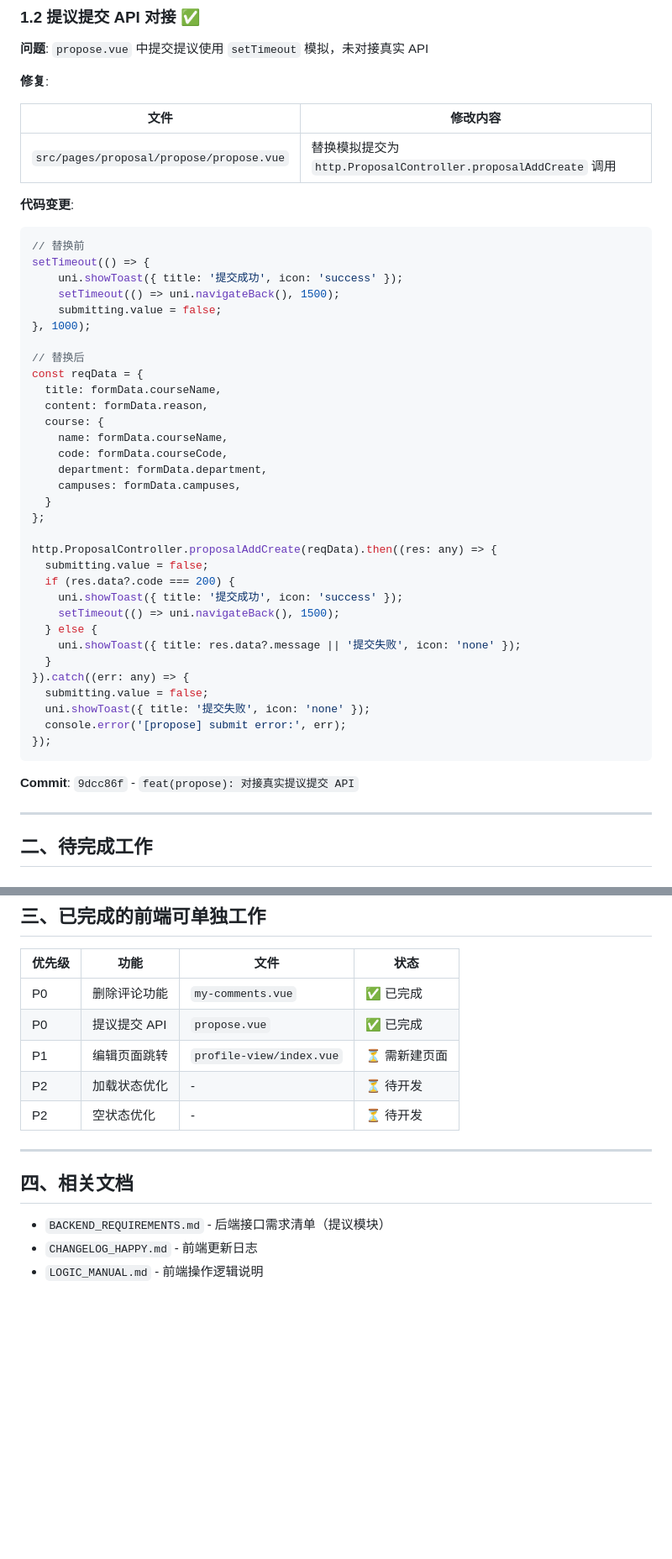
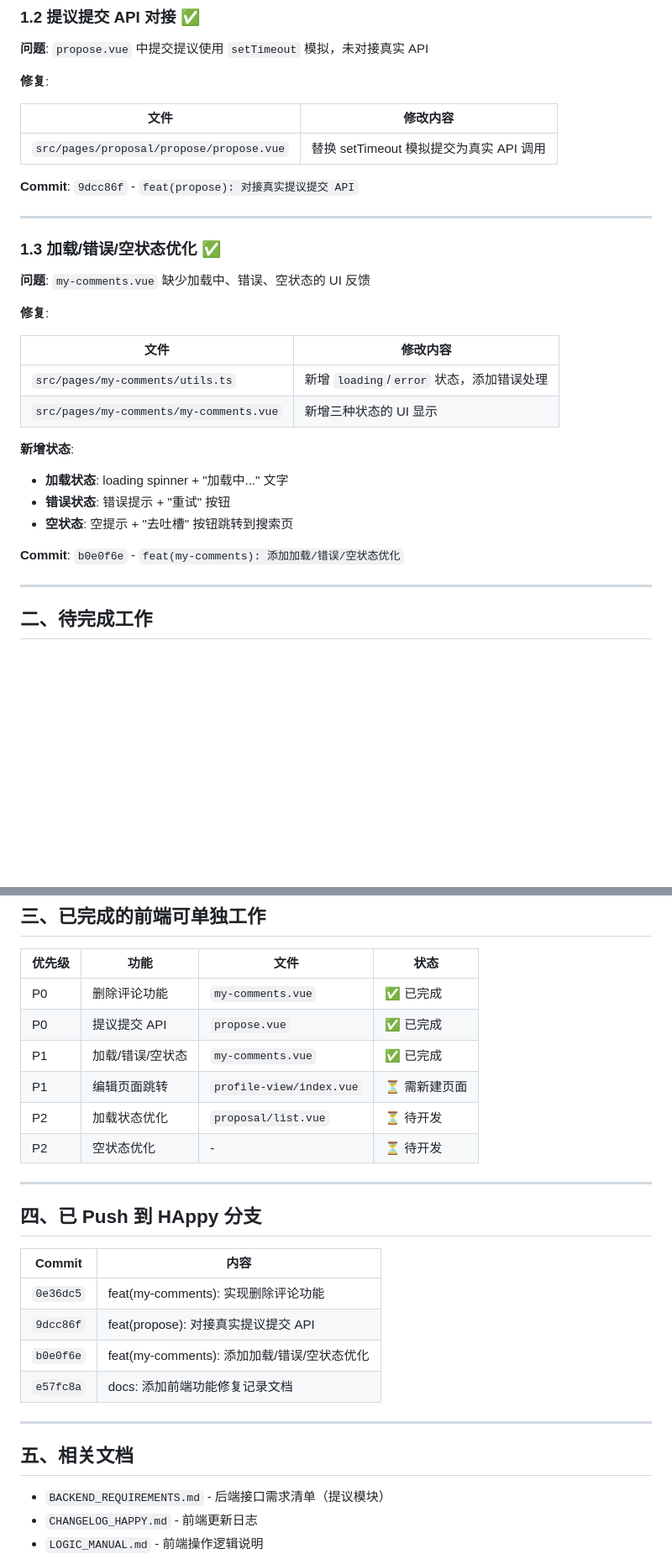
Before and after one commit to Boyuan-IT-Club/Meowpick-Frontend, a Markdown page: FEATURE_UPDATE_20260420.md, 2 parts joined by grey strips. Shown at 84% size. Drawn GitHub-style; blank space fills up the shorter version.

Commit message:
docs: 更新前端功能修复记录文档
- 添加 1.3 加载/错误/空状态优化
- 更新已完成工作列表
- 更新 commit 列表

Co-Authored-By: Claude Opus 4.6 <noreply@anthropic.com>

````diff
--- a/FEATURE_UPDATE_20260420.md
+++ b/FEATURE_UPDATE_20260420.md
@@ -53,46 +38,29 @@ function remove(id: string) {
 
 | 文件 | 修改内容 |
 |------|----------|
-| `src/pages/proposal/propose/propose.vue` | 替换模拟提交为 `http.ProposalController.proposalAddCreate` 调用 |
-
-**代码变更**:
-
-```typescript
-// 替换前
-setTimeout(() => {
-    uni.showToast({ title: '提交成功', icon: 'success' });
-    setTimeout(() => uni.navigateBack(), 1500);
-    submitting.value = false;
-}, 1000);
-
-// 替换后
-const reqData = {
-  title: formData.courseName,
-  content: formData.reason,
-  course: {
-    name: formData.courseName,
-    code: formData.courseCode,
-    department: formData.department,
-    campuses: formData.campuses,
-  }
-};
-
-http.ProposalController.proposalAddCreate(reqData).then((res: any) => {
-  submitting.value = false;
-  if (res.data?.code === 200) {
-    uni.showToast({ title: '提交成功', icon: 'success' });
-    setTimeout(() => uni.navigateBack(), 1500);
-  } else {
-    uni.showToast({ title: res.data?.message || '提交失败', icon: 'none' });
-  }
-}).catch((err: any) => {
-  submitting.value = false;
-  uni.showToast({ title: '提交失败', icon: 'none' });
-  console.error('[propose] submit error:', err);
-});
-```
+| `src/pages/proposal/propose/propose.vue` | 替换 setTimeout 模拟提交为真实 API 调用 |
 
 **Commit**: `9dcc86f` - `feat(propose): 对接真实提议提交 API`
+
+---
+
+### 1.3 加载/错误/空状态优化 ✅
+
+**问题**: `my-comments.vue` 缺少加载中、错误、空状态的 UI 反馈
+
+**修复**:
+
+| 文件 | 修改内容 |
+|------|----------|
+| `src/pages/my-comments/utils.ts` | 新增 `loading`/`error` 状态，添加错误处理 |
+| `src/pages/my-comments/my-comments.vue` | 新增三种状态的 UI 显示 |
+
+**新增状态**:
+- **加载状态**: loading spinner + "加载中..." 文字
+- **错误状态**: 错误提示 + "重试" 按钮
+- **空状态**: 空提示 + "去吐槽" 按钮跳转到搜索页
+
+**Commit**: `b0e0f6e` - `feat(my-comments): 添加加载/错误/空状态优化`
 
 ---
 
@@ -127,13 +95,25 @@ http.ProposalController.proposalAddCreate(reqData).then((res: any) => {
 |--------|------|------|------|
 | P0 | 删除评论功能 | `my-comments.vue` | ✅ 已完成 |
 | P0 | 提议提交 API | `propose.vue` | ✅ 已完成 |
+| P1 | 加载/错误/空状态 | `my-comments.vue` | ✅ 已完成 |
 | P1 | 编辑页面跳转 | `profile-view/index.vue` | ⏳ 需新建页面 |
-| P2 | 加载状态优化 | - | ⏳ 待开发 |
+| P2 | 加载状态优化 | `proposal/list.vue` | ⏳ 待开发 |
 | P2 | 空状态优化 | - | ⏳ 待开发 |
 
 ---
 
-## 四、相关文档
+## 四、已 Push 到 HAppy 分支
+
+| Commit | 内容 |
+|--------|------|
+| `0e36dc5` | feat(my-comments): 实现删除评论功能 |
+| `9dcc86f` | feat(propose): 对接真实提议提交 API |
+| `b0e0f6e` | feat(my-comments): 添加加载/错误/空状态优化 |
+| `e57fc8a` | docs: 添加前端功能修复记录文档 |
+
+---
+
+## 五、相关文档
 
 - `BACKEND_REQUIREMENTS.md` - 后端接口需求清单（提议模块）
 - `CHANGELOG_HAPPY.md` - 前端更新日志
````
Also changed, not shown: other parts of FEATURE_UPDATE_20260420.md (+1 -16 lines).
